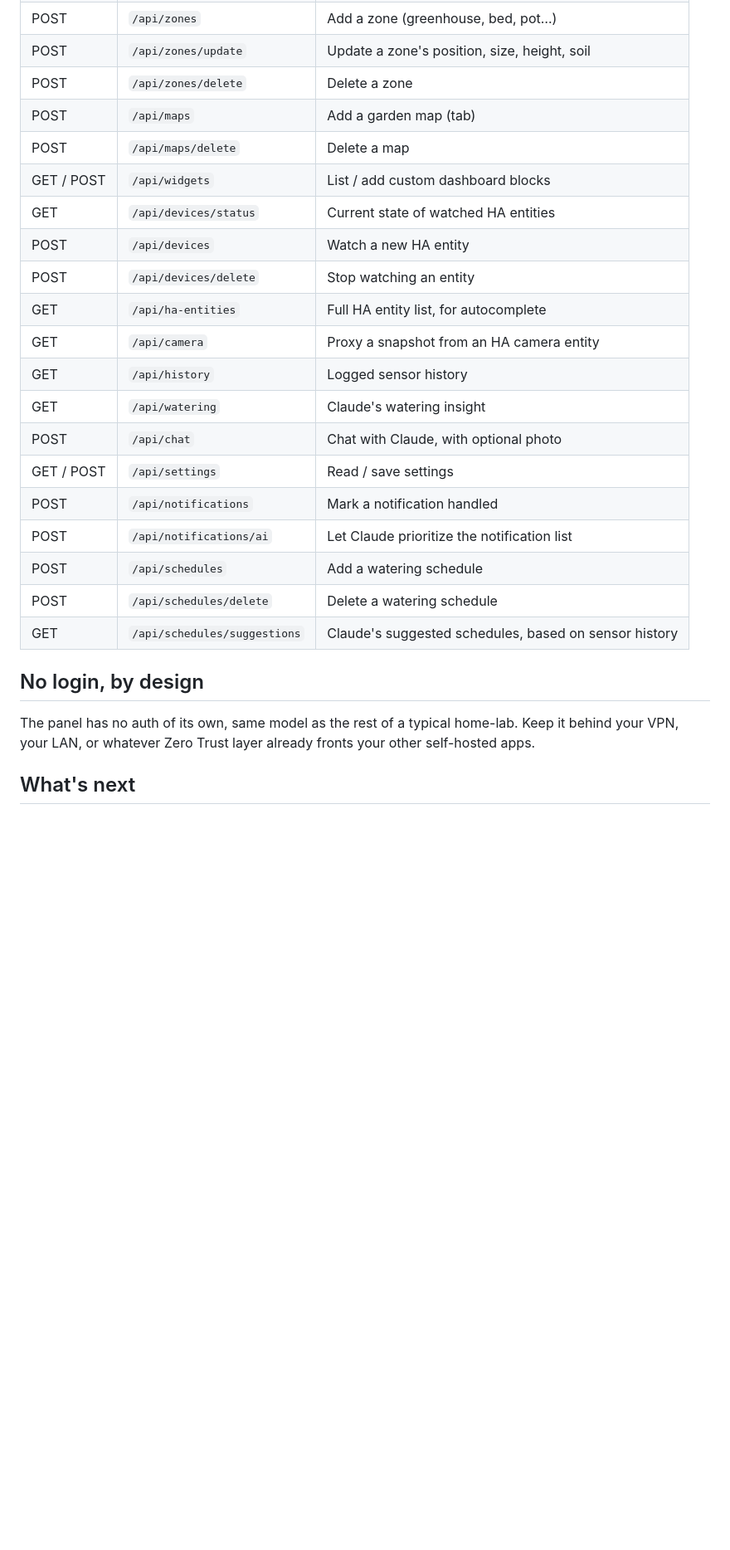
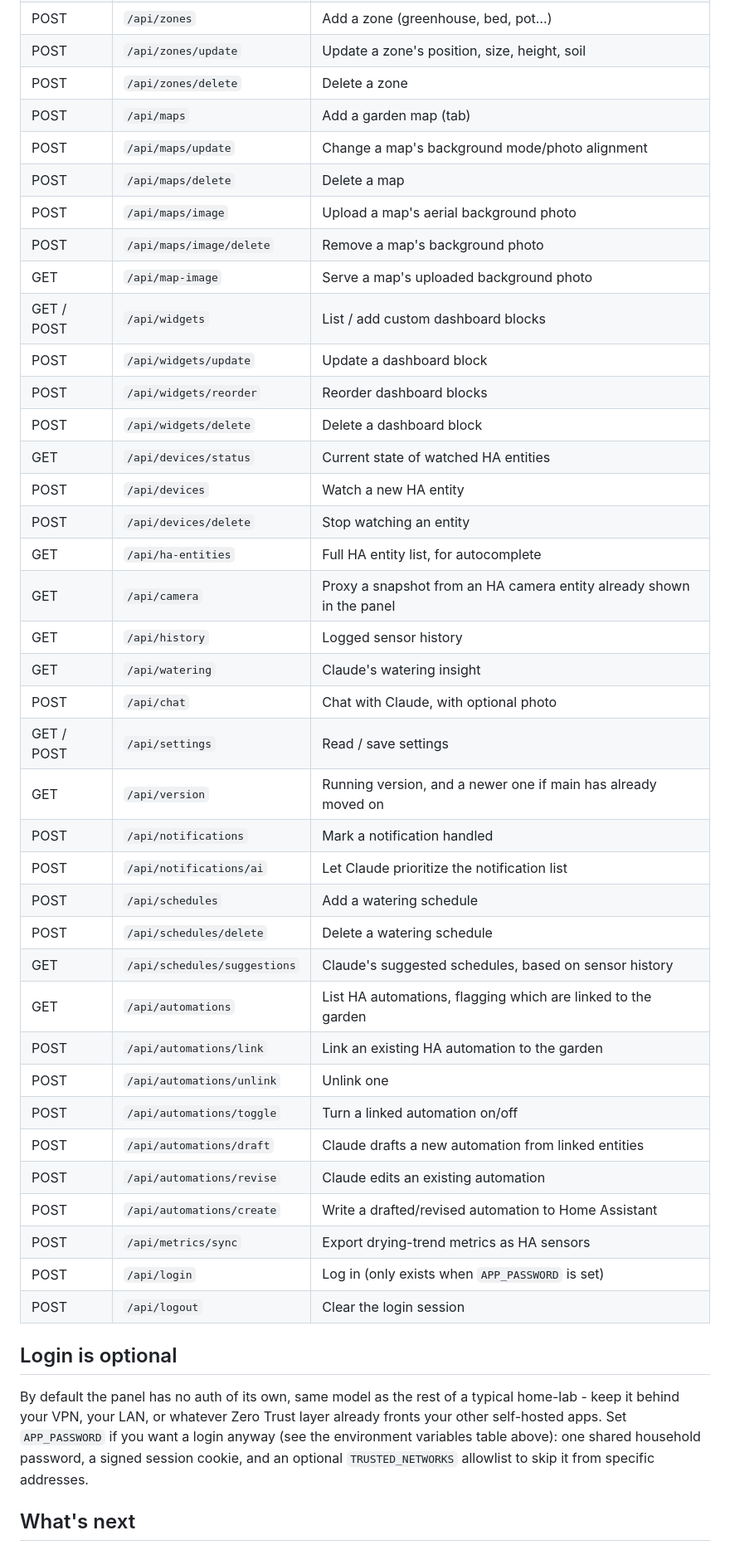
Before and after one commit to Growarr/Growarr, a Markdown page: README.md, the part around the change. Shown at 83% size. GitHub-like rendering; folded sections open; blank space fills up the shorter version.

Commit message:
Fix stale docs: login section, API table, custom-map plan status
README still said "no auth of its own" as a blanket statement, directly
contradicting the optional login shipped earlier today - rewritten to
describe it as opt-in via APP_PASSWORD instead.

The API reference table only listed ~24 of the 39 actual endpoints -
missing the entire automations feature (draft/revise/create/link/unlink/
toggle), login/logout, version, and several map/widget endpoints. Filled
in the rest by cross-checking against every p.endsWith("/api/...") in
server.js directly, not from memory.

docs/plan-custom-map.md's status line said "planned, not built" for the
whole document, but parts 1-2 (background mode, aerial photo) have been
built for a while. Corrected, and noted that part 3 (two-click distance
calibration) specifically was never built - the map still only has the
older, cruder width-in-metres field that predates this plan. Parts 4-5
(the object library and object shadows) are still genuinely unbuilt.

```diff
--- a/README.md
+++ b/README.md
@@ -141,30 +141,51 @@ own API calls end up in the wrong place.
 | POST | `/api/zones/update` | Update a zone's position, size, height, soil |
 | POST | `/api/zones/delete` | Delete a zone |
 | POST | `/api/maps` | Add a garden map (tab) |
+| POST | `/api/maps/update` | Change a map's background mode/photo alignment |
 | POST | `/api/maps/delete` | Delete a map |
+| POST | `/api/maps/image` | Upload a map's aerial background photo |
+| POST | `/api/maps/image/delete` | Remove a map's background photo |
+| GET | `/api/map-image` | Serve a map's uploaded background photo |
 | GET / POST | `/api/widgets` | List / add custom dashboard blocks |
+| POST | `/api/widgets/update` | Update a dashboard block |
+| POST | `/api/widgets/reorder` | Reorder dashboard blocks |
+| POST | `/api/widgets/delete` | Delete a dashboard block |
 | GET | `/api/devices/status` | Current state of watched HA entities |
 | POST | `/api/devices` | Watch a new HA entity |
 | POST | `/api/devices/delete` | Stop watching an entity |
 | GET | `/api/ha-entities` | Full HA entity list, for autocomplete |
-| GET | `/api/camera` | Proxy a snapshot from an HA camera entity |
+| GET | `/api/camera` | Proxy a snapshot from an HA camera entity already shown in the panel |
 | GET | `/api/history` | Logged sensor history |
 | GET | `/api/watering` | Claude's watering insight |
 | POST | `/api/chat` | Chat with Claude, with optional photo |
 | GET / POST | `/api/settings` | Read / save settings |
+| GET | `/api/version` | Running version, and a newer one if main has already moved on |
 | POST | `/api/notifications` | Mark a notification handled |
 | POST | `/api/notifications/ai` | Let Claude prioritize the notification list |
 | POST | `/api/schedules` | Add a watering schedule |
 | POST | `/api/schedules/delete` | Delete a watering schedule |
 | GET | `/api/schedules/suggestions` | Claude's suggested schedules, based on sensor history |
+| GET | `/api/automations` | List HA automations, flagging which are linked to the garden |
+| POST | `/api/automations/link` | Link an existing HA automation to the garden |
+| POST | `/api/automations/unlink` | Unlink one |
+| POST | `/api/automations/toggle` | Turn a linked automation on/off |
+| POST | `/api/automations/draft` | Claude drafts a new automation from linked entities |
+| POST | `/api/automations/revise` | Claude edits an existing automation |
+| POST | `/api/automations/create` | Write a drafted/revised automation to Home Assistant |
+| POST | `/api/metrics/sync` | Export drying-trend metrics as HA sensors |
+| POST | `/api/login` | Log in (only exists when `APP_PASSWORD` is set) |
+| POST | `/api/logout` | Clear the login session |
 
 </details>
 
-## No login, by design
+## Login is optional
 
-The panel has no auth of its own, same model as the rest of a typical
-home-lab. Keep it behind your VPN, your LAN, or whatever Zero Trust layer
-already fronts your other self-hosted apps.
+By default the panel has no auth of its own, same model as the rest of a
+typical home-lab - keep it behind your VPN, your LAN, or whatever Zero
+Trust layer already fronts your other self-hosted apps. Set `APP_PASSWORD` if you want a login anyway (see the environment
+variables table above): one shared household password, a signed session
+cookie, and an optional `TRUSTED_NETWORKS` allowlist to skip it from
+specific addresses.
 
 ## What's next
 
```
Also changed, not shown: docs/plan-custom-map.md (+8 -2 lines).
